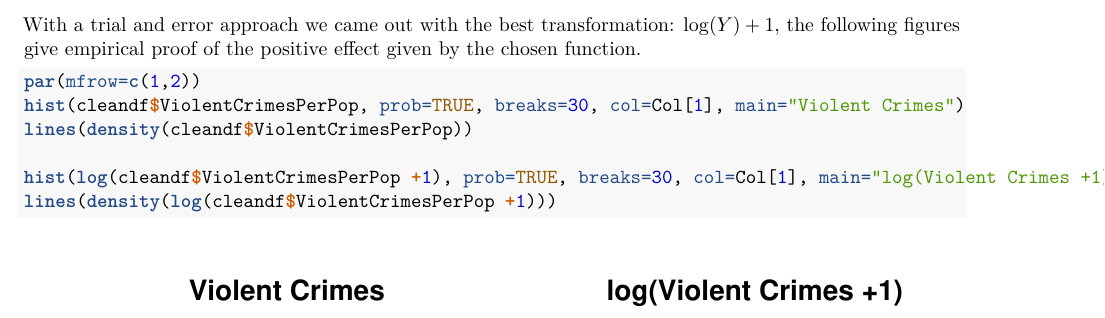
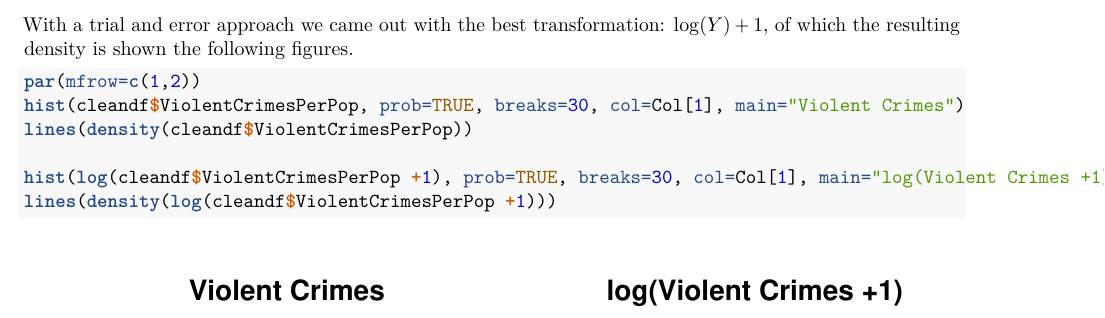
Before and after one commit to Gittyeam/SL-B, an R Markdown document (linear-regression.Rmd): part of page 3 of 13, cut so that both start at the same text. Rendered offline with R 4.5, knitr and Pandoc, then LaTeX, with nearby package versions.

Commit message:
Update linear-regression.Rmd

````diff
--- a/linear-regression.Rmd
+++ b/linear-regression.Rmd
@@ -88,7 +88,7 @@ The plot of residuals versus fitted values shows a little pattern, however it se
 The presence of a funnel shape in the residual plot suggests that the error terms do not have a constant variance. One possible
 solution is to transform the response variable $Y$ using a concave function such as $\log(Y)$ or $\sqrt(Y)$ .
 
-With a trial and error approach we came out with the best transformation: $\log(Y)+1$, the following figures give empirical proof of the positive effect given by the chosen function.
+With a trial and error approach we came out with the best transformation: $\log(Y)+1$, of which the resulting density is shown the following figures.
 
 
 ```{r}
````
